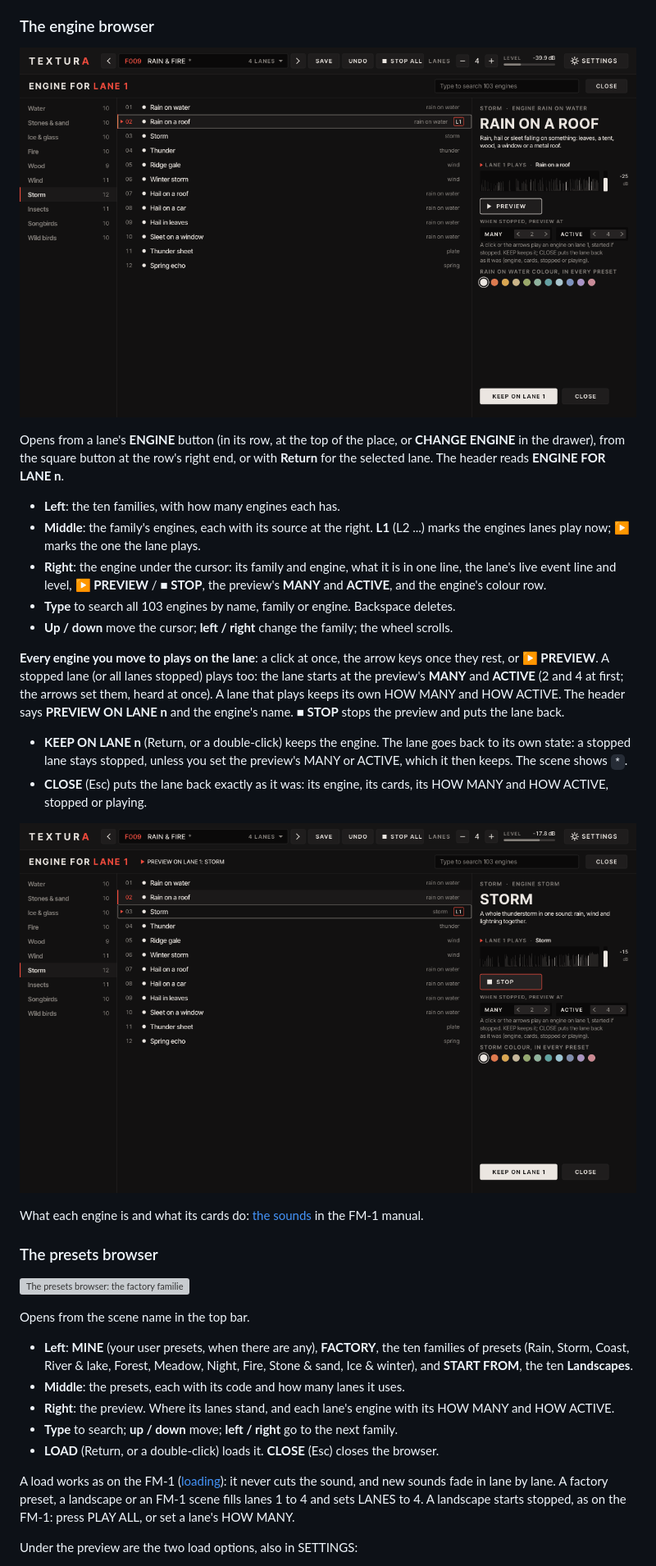
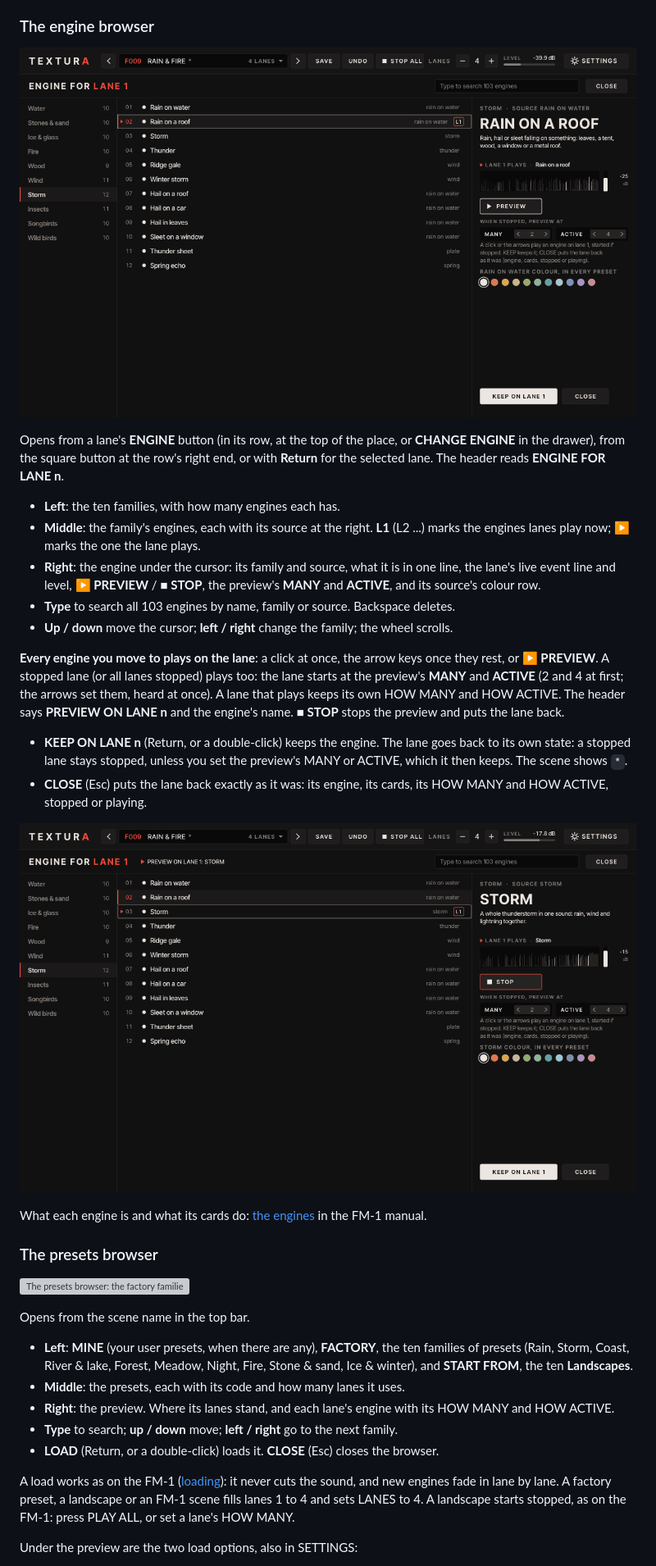
Before and after one commit to leonardoMirabal/textura, a Markdown page: docs/PLUGIN-MANUAL.md, the part around one of its changes. Shown at 82% size. GitHub-like rendering; pictures changed too: docs/plugin/img/engine-browser.png (added), docs/plugin/img/engine-preview.png (added), docs/plugin/img/sound-browser.png (deleted); grey boxes are pictures that could not be loaded.

```diff
--- a/docs/PLUGIN-MANUAL.md
+++ b/docs/PLUGIN-MANUAL.md
@@ -300,7 +300,7 @@ and **SAVE**.
 
 ### The engine browser
 
-![The engine browser: the families and their engines](plugin/img/sound-browser.png)
+![The engine browser: the families and their engines](plugin/img/engine-browser.png)
 
 Opens from a lane's **ENGINE** button (in its row, at the top of the place, or **CHANGE ENGINE** in the drawer), from
 the square button at the row's right end, or with **Return** for the selected lane. The header reads **ENGINE FOR LANE n**.
@@ -308,9 +308,9 @@ the square button at the row's right end, or with **Return** for the selected la
 - **Left**: the ten families, with how many engines each has.
 - **Middle**: the family's engines, each with its source at the right. **L1** (L2 ...) marks the engines lanes play now;
   **▶** marks the one the lane plays.
-- **Right**: the engine under the cursor: its family and engine, what it is in one line, the lane's live event line and
-  level, **▶ PREVIEW** / **■ STOP**, the preview's **MANY** and **ACTIVE**, and the engine's colour row.
-- **Type** to search all 103 engines by name, family or engine. Backspace deletes.
+- **Right**: the engine under the cursor: its family and source, what it is in one line, the lane's live event line and
+  level, **▶ PREVIEW** / **■ STOP**, the preview's **MANY** and **ACTIVE**, and its source's colour row.
+- **Type** to search all 103 engines by name, family or source. Backspace deletes.
 - **Up / down** move the cursor; **left / right** change the family; the wheel scrolls.
 
 **Every engine you move to plays on the lane**: a click at once, the arrow keys once they rest, or **▶ PREVIEW**. A
@@ -323,9 +323,9 @@ first; the arrows set them, heard at once). A lane that plays keeps its own HOW
 - **CLOSE** (Esc) puts the lane back exactly as it was: its engine, its cards, its HOW MANY and HOW ACTIVE, stopped
   or playing.
 
-![Previewing on a stopped lane: the engine plays at MANY 2 · ACTIVE 4, its line and level live](plugin/img/sound-preview.png)
+![Previewing on a stopped lane: the engine plays at MANY 2 · ACTIVE 4, its line and level live](plugin/img/engine-preview.png)
 
-What each engine is and what its cards do: [the sounds](MANUAL.md#5-the-sounds) in the FM-1 manual.
+What each engine is and what its cards do: [the engines](MANUAL.md#5-the-sounds) in the FM-1 manual.
 
 ### The presets browser
 
@@ -341,7 +341,7 @@ Opens from the scene name in the top bar.
 - **Type** to search; **up / down** move; **left / right** go to the next family.
 - **LOAD** (Return, or a double-click) loads it. **CLOSE** (Esc) closes the browser.
 
-A load works as on the FM-1 ([loading](MANUAL.md#loading)): it never cuts the sound, and new sounds fade in lane by
+A load works as on the FM-1 ([loading](MANUAL.md#loading)): it never cuts the sound, and new engines fade in lane by
 lane. A factory preset, a landscape or an FM-1 scene fills lanes 1 to 4 and sets LANES to 4. A landscape starts
 stopped, as on the FM-1: press PLAY ALL, or set a lane's HOW MANY.
 
```
Also changed, not shown: other parts of docs/PLUGIN-MANUAL.md (+27 -27 lines), docs/PLUGIN.md (+15 -15 lines), docs/plugin/img/settings.png, 5 other files.
